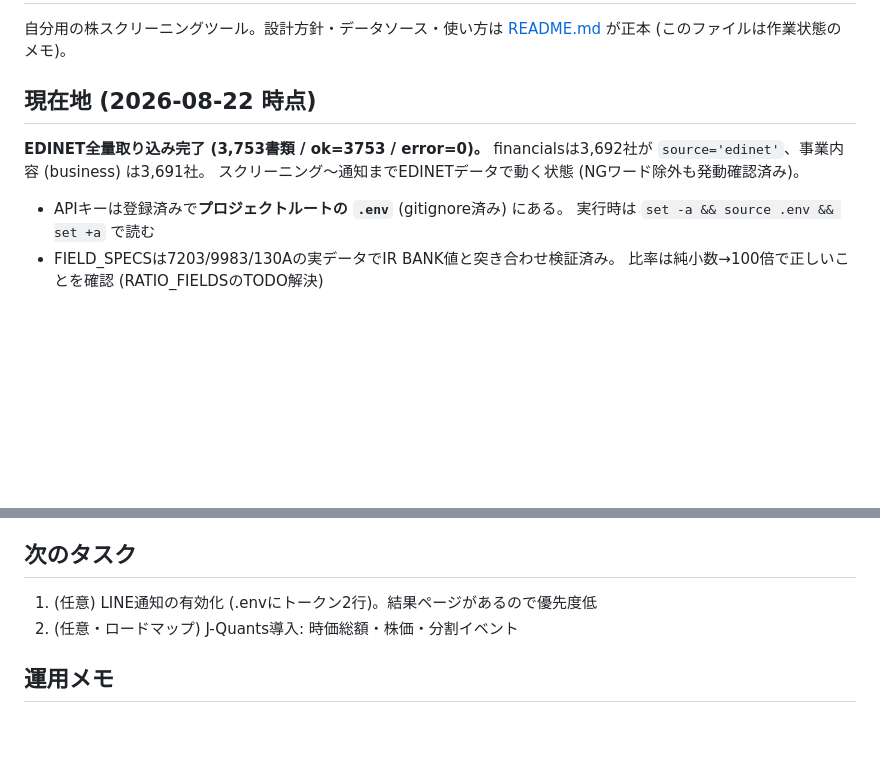
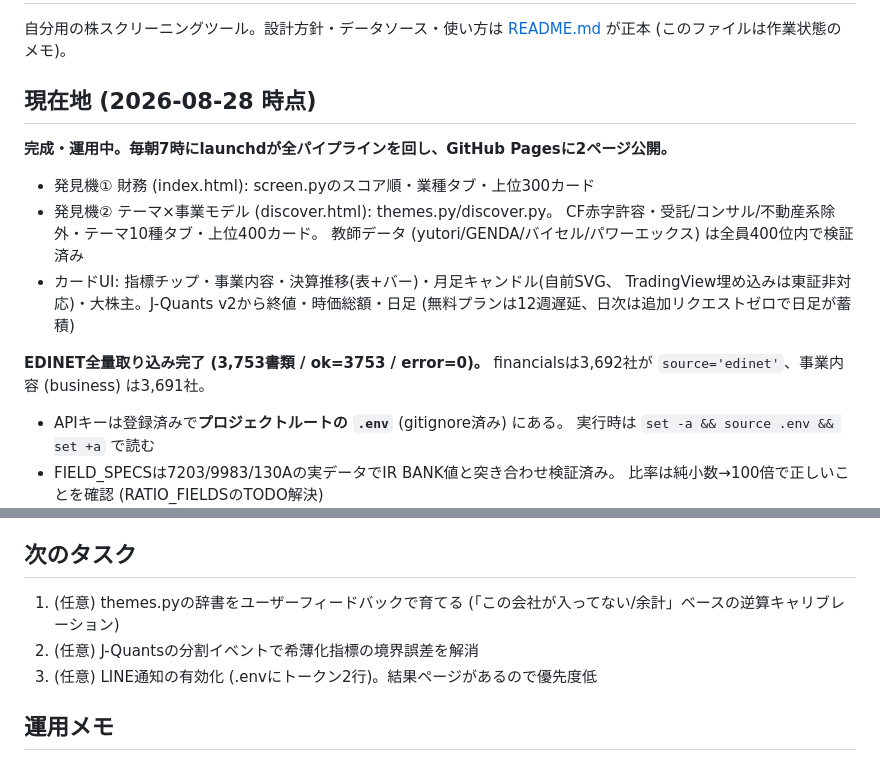
Before and after one commit to porukubodesu/kabu-screener, a Markdown page: CLAUDE.md, 2 parts joined by grey strips. GitHub-like rendering; blank space fills up the shorter version.

Commit message:
CLAUDE.md更新: 発見機②まで含む現在地に (完成・運用中)
Co-Authored-By: Claude Fable 5 <noreply@anthropic.com>

```diff
--- a/CLAUDE.md
+++ b/CLAUDE.md
@@ -2,11 +2,20 @@
 
 自分用の株スクリーニングツール。設計方針・データソース・使い方は [README.md](README.md) が正本 (このファイルは作業状態のメモ)。
 
-## 現在地 (2026-08-22 時点)
+## 現在地 (2026-08-28 時点)
+
+**完成・運用中。毎朝7時にlaunchdが全パイプラインを回し、GitHub Pagesに2ページ公開。**
+
+- 発見機① 財務 (index.html): screen.pyのスコア順・業種タブ・上位300カード
+- 発見機② テーマ×事業モデル (discover.html): themes.py/discover.py。
+  CF赤字許容・受託/コンサル/不動産系除外・テーマ10種タブ・上位400カード。
+  教師データ (yutori/GENDA/バイセル/パワーエックス) は全員400位内で検証済み
+- カードUI: 指標チップ・事業内容・決算推移(表+バー)・月足キャンドル(自前SVG、
+  TradingView埋め込みは東証非対応)・大株主。J-Quants v2から終値・時価総額・日足
+  (無料プランは12週遅延、日次は追加リクエストゼロで日足が蓄積)
 
 **EDINET全量取り込み完了 (3,753書類 / ok=3753 / error=0)。**
 financialsは3,692社が `source='edinet'`、事業内容 (business) は3,691社。
-スクリーニング〜通知までEDINETデータで動く状態 (NGワード除外も発動確認済み)。
 
 - APIキーは登録済みで**プロジェクトルートの `.env`** (gitignore済み) にある。
   実行時は `set -a && source .env && set +a` で読む
@@ -27,8 +36,10 @@ financialsは3,692社が `source='edinet'`、事業内容 (business) は3,691社
 
 ## 次のタスク
 
-1. (任意) LINE通知の有効化 (.envにトークン2行)。結果ページがあるので優先度低
-2. (任意・ロードマップ) J-Quants導入: 時価総額・株価・分割イベント
+1. (任意) themes.pyの辞書をユーザーフィードバックで育てる
+   (「この会社が入ってない/余計」ベースの逆算キャリブレーション)
+2. (任意) J-Quantsの分割イベントで希薄化指標の境界誤差を解消
+3. (任意) LINE通知の有効化 (.envにトークン2行)。結果ページがあるので優先度低
 
 ## 運用メモ
 
```
